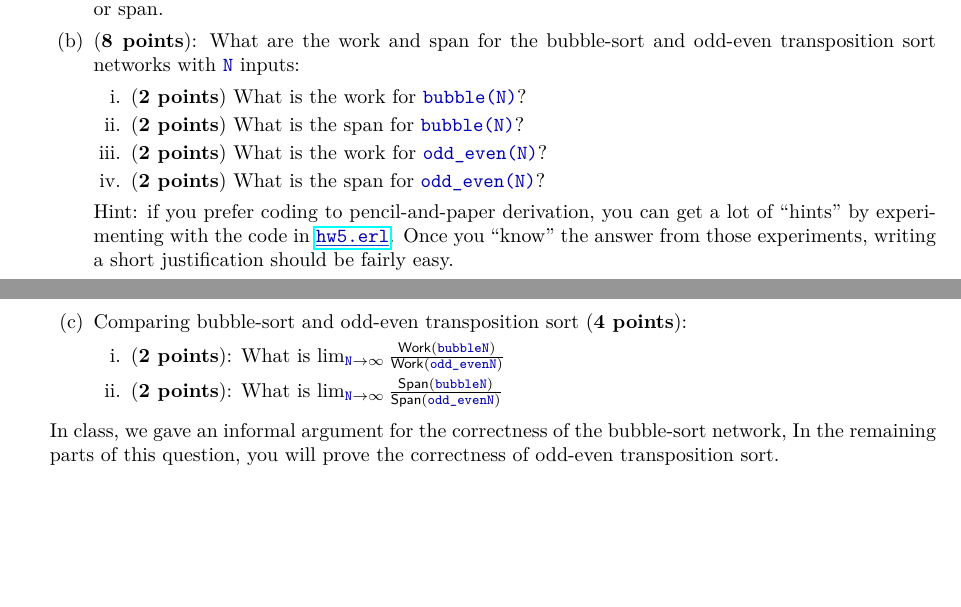
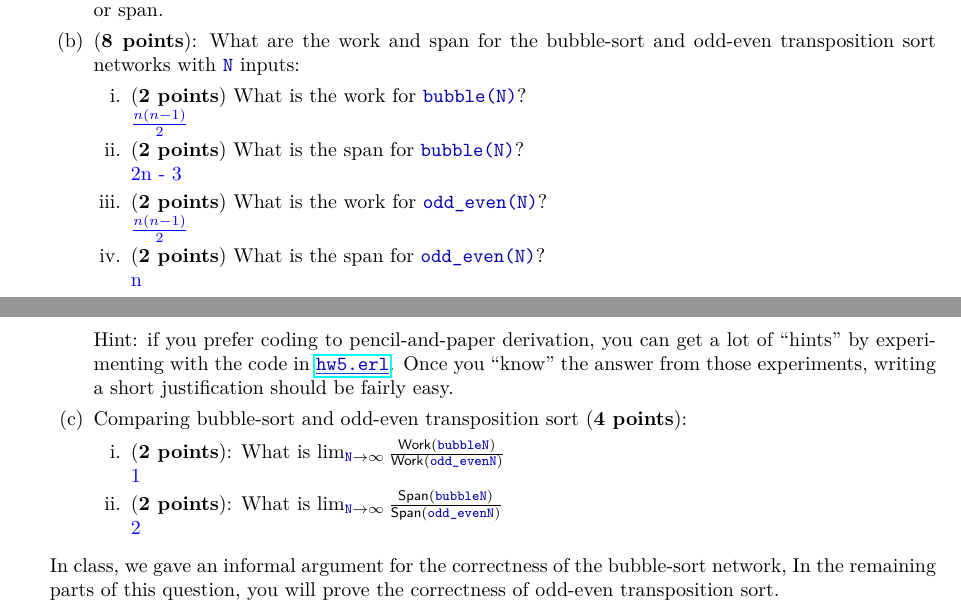
Before and after one commit to coopercwebb/cs-418, a LaTeX problem sheet (HW5/tex/hw5.tex): two parts of pages 5 and 6 of 10, joined at a grey line, cut so that both start at the same text, the shorter picture padded with empty space. Compiled offline with pdfLaTeX.

Commit message:
answers for required q3

```diff
--- a/HW5/tex/hw5.tex
+++ b/HW5/tex/hw5.tex
@@ -365,9 +365,21 @@ Your solution should have three files file: \texttt{hw5.pdf}.
                     odd-even transposition sort networks with \code{N} inputs:
                     \begin{enumerate}
                         \item (\textbf{2 points}) What is the work for \code{bubble(N)}?
+                              \begin{answer}
+                                  $\frac{n(n-1)}{2}$
+                              \end{answer}
                         \item (\textbf{2 points}) What is the span for \code{bubble(N)}?
+                              \begin{answer}
+                                  2n - 3
+                              \end{answer}
                         \item (\textbf{2 points}) What is the work for \code{odd\_even(N)}?
+                              \begin{answer}
+                                  $\frac{n(n-1)}{2}$
+                              \end{answer}
                         \item (\textbf{2 points}) What is the span for \code{odd\_even(N)}?\label{q:sort.ws.span-oe}
+                              \begin{answer}
+                                  n
+                              \end{answer}
                     \end{enumerate}
                     Hint: if you prefer coding to pencil-and-paper derivation,
                     you can get a lot of ``hints'' by experimenting with the code in \erltemplate{}.
@@ -380,11 +392,17 @@ Your solution should have three files file: \texttt{hw5.pdf}.
                                   \lim_{\code{\scriptsize{N}} \rightarrow \infty}
                                   \frac{\mathsf{Work}(\code{\scriptsize{bubble{N}}})}{\mathsf{Work}(\code{\scriptsize{odd\_even{N}}})}
                               \end{math}
+                              \begin{answer}
+                                  1
+                              \end{answer}
                         \item (\textbf{2 points}): What is
                               \begin{math}
                                   \lim_{\code{\scriptsize{N}} \rightarrow \infty}
                                   \frac{\mathsf{Span}(\code{\scriptsize{bubble{N}}})}{\mathsf{Span}(\code{\scriptsize{odd\_even{N}}})}
                               \end{math}
+                              \begin{answer}
+                                  2
+                              \end{answer}
                     \end{enumerate}\setcounter{saveenumii}{\value{enumii}}
           \end{enumerate}
 
```
